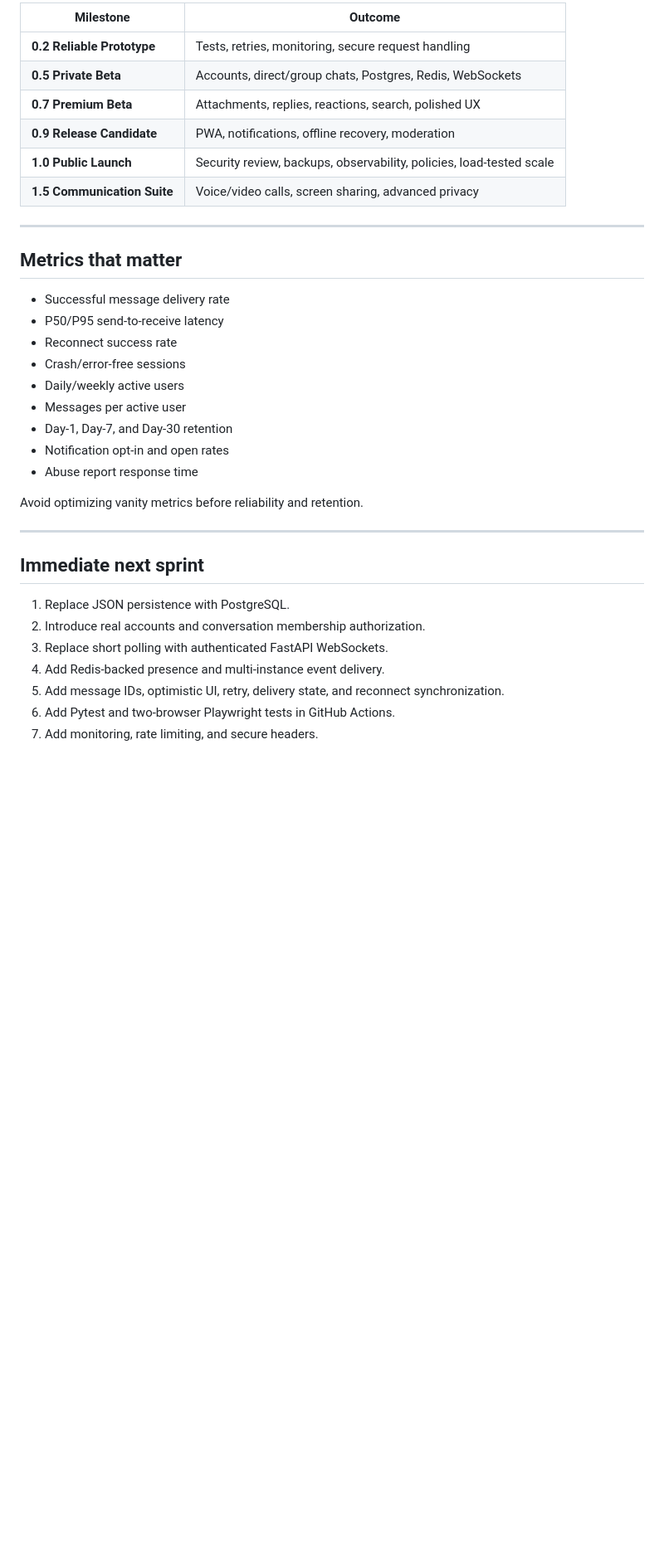
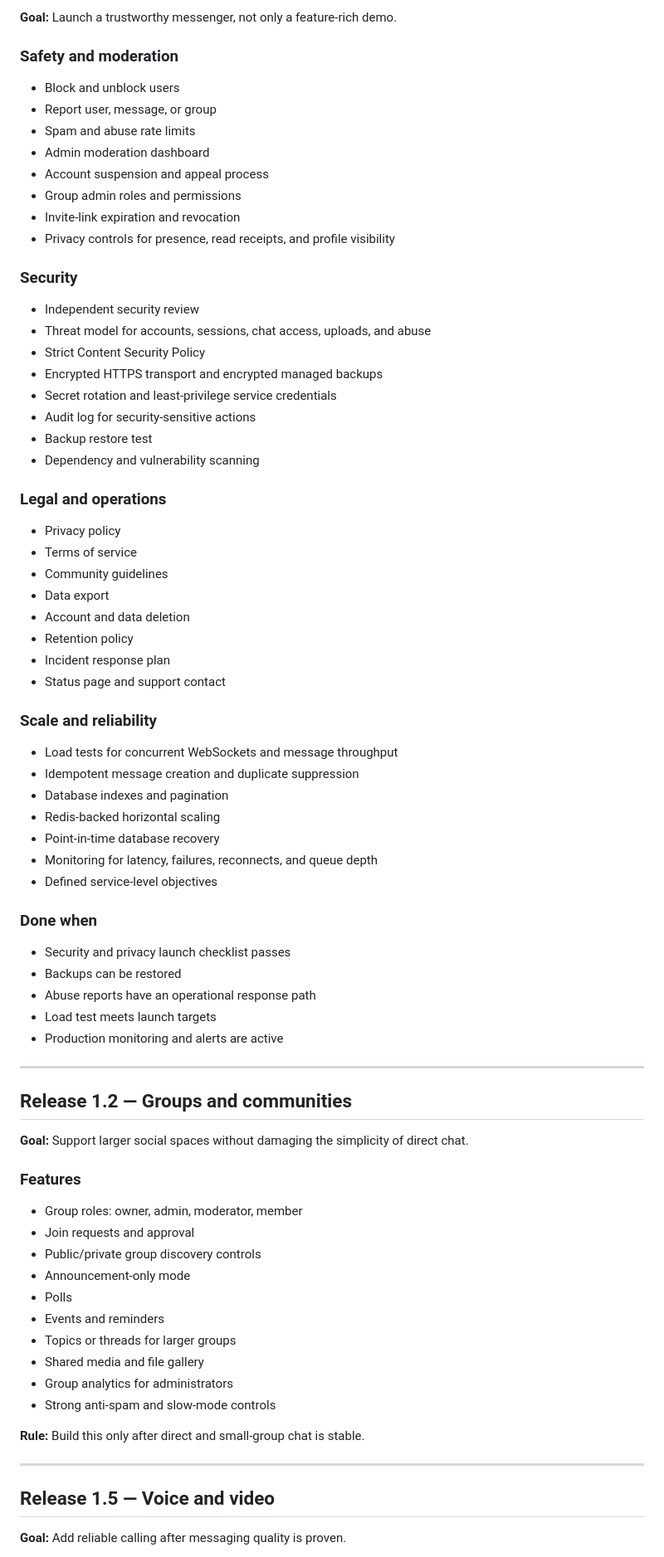
Before and after one commit to Sangmesh777/pulse-messenger, a Markdown page: ROADMAP.md, the part around one of its changes. Shown at 83% size. GitHub-like rendering; blank space fills up the shorter version.

```diff
--- a/ROADMAP.md
+++ b/ROADMAP.md
@@ -242,38 +224,81 @@ Every message should include a stable ID, conversation ID, sender ID, server tim
 
-| Milestone | Outcome |
-|---|---|
-| **0.2 Reliable Prototype** | Tests, retries, monitoring, secure request handling |
-| **0.5 Private Beta** | Accounts, direct/group chats, Postgres, Redis, WebSockets |
-| **0.7 Premium Beta** | Attachments, replies, reactions, search, polished UX |
-| **0.9 Release Candidate** | PWA, notifications, offline recovery, moderation |
-| **1.0 Public Launch** | Security review, backups, observability, policies, load-tested scale |
-| **1.5 Communication Suite** | Voice/video calls, screen sharing, advanced privacy |
+**Goal:** Launch a trustworthy messenger, not only a feature-rich demo.
+
+### Safety and moderation
+
+- Block and unblock users
+- Report user, message, or group
+- Spam and abuse rate limits
+- Admin moderation dashboard
+- Account suspension and appeal process
+- Group admin roles and permissions
+- Invite-link expiration and revocation
+- Privacy controls for presence, read receipts, and profile visibility
+
+### Security
+
+- Independent security review
+- Threat model for accounts, sessions, chat access, uploads, and abuse
+- Strict Content Security Policy
+- Encrypted HTTPS transport and encrypted managed backups
+- Secret rotation and least-privilege service credentials
+- Audit log for security-sensitive actions
+- Backup restore test
+- Dependency and vulnerability scanning
+
+### Legal and operations
+
+- Privacy policy
+- Terms of service
+- Community guidelines
+- Data export
+- Account and data deletion
+- Retention policy
+- Incident response plan
+- Status page and support contact
+
+### Scale and reliability
+
+- Load tests for concurrent WebSockets and message throughput
+- Idempotent message creation and duplicate suppression
+- Database indexes and pagination
+- Redis-backed horizontal scaling
+- Point-in-time database recovery
+- Monitoring for latency, failures, reconnects, and queue depth
+- Defined service-level objectives
+
+### Done when
+
+- Security and privacy launch checklist passes
+- Backups can be restored
+- Abuse reports have an operational response path
+- Load test meets launch targets
+- Production monitoring and alerts are active
 
 ---
 
-## Metrics that matter
+## Release 1.2 — Groups and communities
 
-- Successful message delivery rate
-- P50/P95 send-to-receive latency
-- Reconnect success rate
-- Crash/error-free sessions
-- Daily/weekly active users
-- Messages per active user
-- Day-1, Day-7, and Day-30 retention
-- Notification opt-in and open rates
-- Abuse report response time
+**Goal:** Support larger social spaces without damaging the simplicity of direct chat.
 
-Avoid optimizing vanity metrics before reliability and retention.
+### Features
+
+- Group roles: owner, admin, moderator, member
+- Join requests and approval
+- Public/private group discovery controls
+- Announcement-only mode
+- Polls
+- Events and reminders
+- Topics or threads for larger groups
+- Shared media and file gallery
+- Group analytics for administrators
+- Strong anti-spam and slow-mode controls
+
+**Rule:** Build this only after direct and small-group chat is stable.
 
 ---
 
-## Immediate next sprint
+## Release 1.5 — Voice and video
 
-1. Replace JSON persistence with PostgreSQL.
-2. Introduce real accounts and conversation membership authorization.
-3. Replace short polling with authenticated FastAPI WebSockets.
-4. Add Redis-backed presence and multi-instance event delivery.
-5. Add message IDs, optimistic UI, retry, delivery state, and reconnect synchronization.
-6. Add Pytest and two-browser Playwright tests in GitHub Actions.
-7. Add monitoring, rate limiting, and secure headers.
+**Goal:** Add reliable calling after messaging quality is proven.
 
```
Also changed, not shown: other parts of ROADMAP.md (+353 -190 lines).
